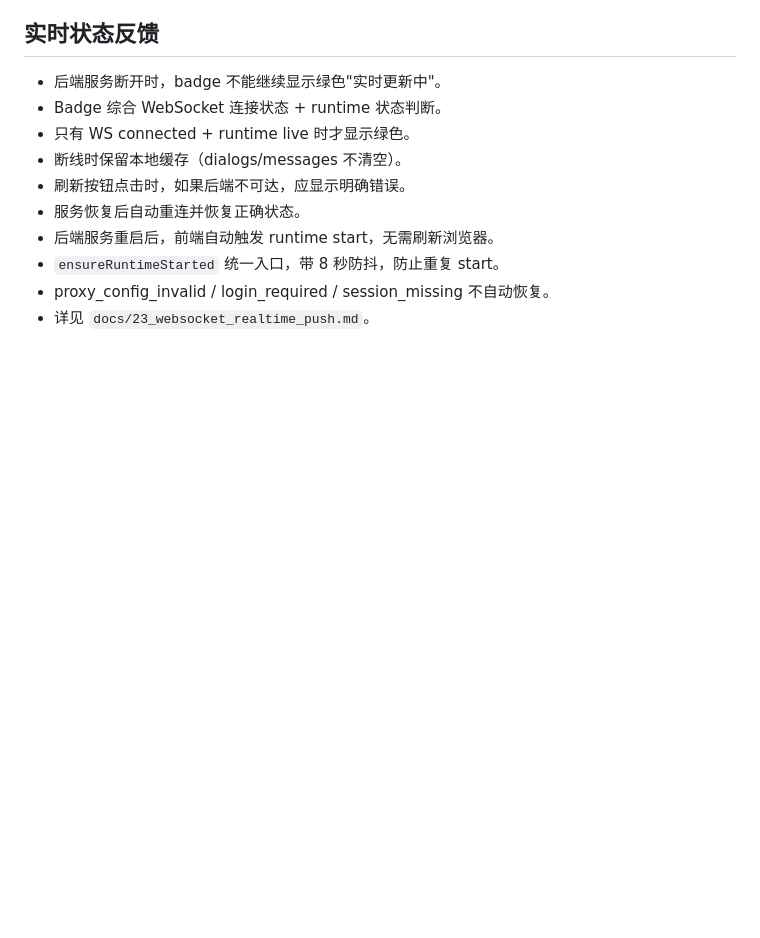
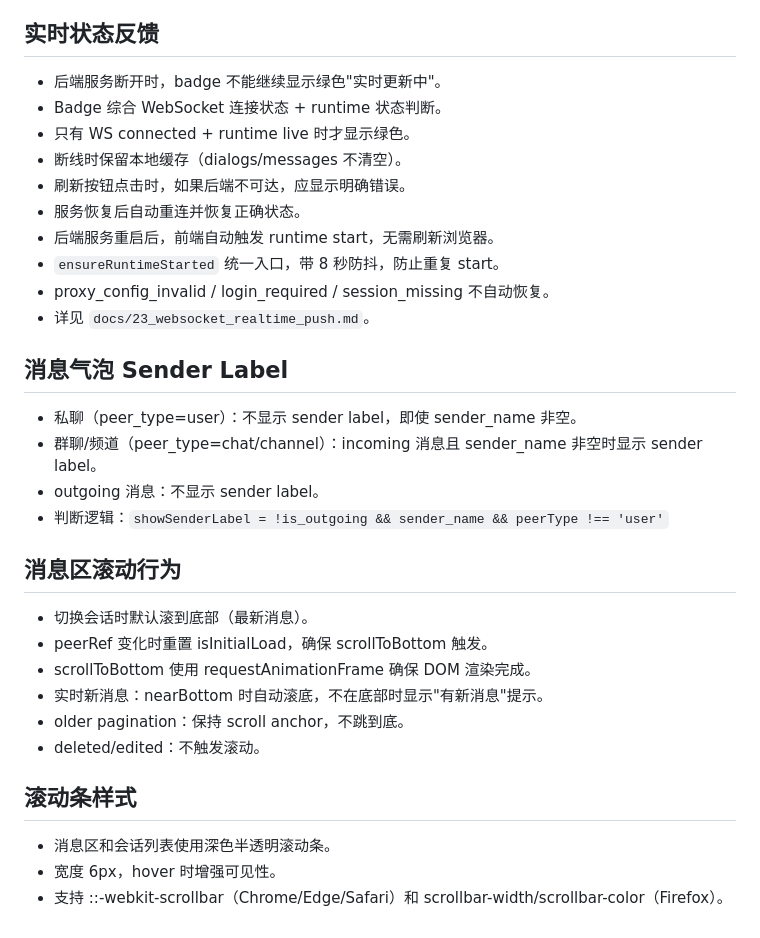
Before and after one commit to akiiya/Atria, a Markdown page: docs/19_web_chat_mvp.md, the part around the change. Drawn GitHub-style; blank space fills up the shorter version.

Commit message:
docs: add sender label, scroll behavior, and scrollbar rules

```diff
--- a/docs/19_web_chat_mvp.md
+++ b/docs/19_web_chat_mvp.md
@@ -366,3 +366,25 @@ proxy_password 解密失败会阻止创建代理 dialer，不会静默直连。
 - `ensureRuntimeStarted` 统一入口，带 8 秒防抖，防止重复 start。
 - proxy_config_invalid / login_required / session_missing 不自动恢复。
 - 详见 `docs/23_websocket_realtime_push.md`。
+
+## 消息气泡 Sender Label
+
+- 私聊（peer_type=user）：不显示 sender label，即使 sender_name 非空。
+- 群聊/频道（peer_type=chat/channel）：incoming 消息且 sender_name 非空时显示 sender label。
+- outgoing 消息：不显示 sender label。
+- 判断逻辑：`showSenderLabel = !is_outgoing && sender_name && peerType !== 'user'`
+
+## 消息区滚动行为
+
+- 切换会话时默认滚到底部（最新消息）。
+- peerRef 变化时重置 isInitialLoad，确保 scrollToBottom 触发。
+- scrollToBottom 使用 requestAnimationFrame 确保 DOM 渲染完成。
+- 实时新消息：nearBottom 时自动滚底，不在底部时显示"有新消息"提示。
+- older pagination：保持 scroll anchor，不跳到底。
+- deleted/edited：不触发滚动。
+
+## 滚动条样式
+
+- 消息区和会话列表使用深色半透明滚动条。
+- 宽度 6px，hover 时增强可见性。
+- 支持 ::-webkit-scrollbar（Chrome/Edge/Safari）和 scrollbar-width/scrollbar-color（Firefox）。
```
Also changed, not shown: docs/23_websocket_realtime_push.md (+8 -0 lines).
